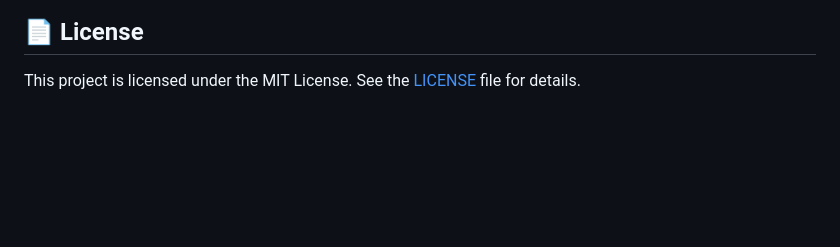
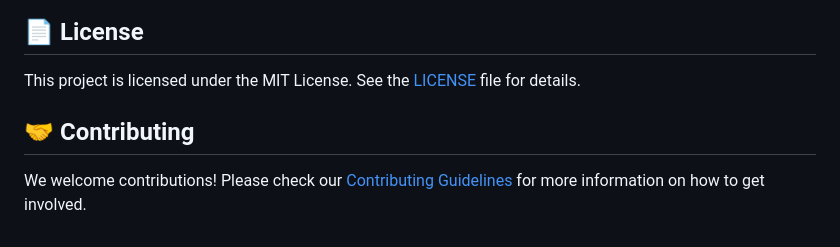
Before and after one commit to shuru-project/shuru, a Markdown page: README.md, the part around the change. GitHub-like rendering; blank space fills up the shorter version.

Commit message:
docs: add contributing guidelines

```diff
--- a/README.md
+++ b/README.md
@@ -131,3 +131,7 @@ Join our community for support and discussions:
 ## 📄 License
 
 This project is licensed under the MIT License. See the [LICENSE](LICENSE) file for details.
+
+## 🤝 Contributing
+
+We welcome contributions! Please check our [Contributing Guidelines](CONTRIBUTING.md) for more information on how to get involved.
```
Also changed, not shown: CONTRIBUTING.md (added, +78 -0 lines).
